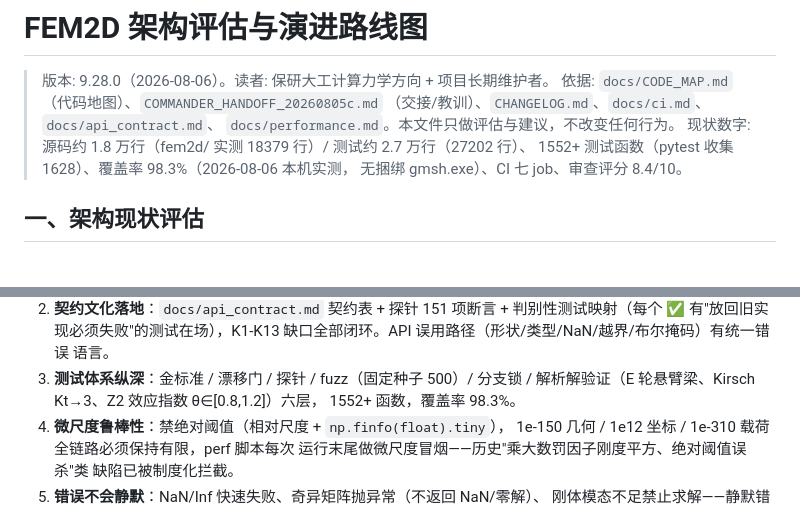
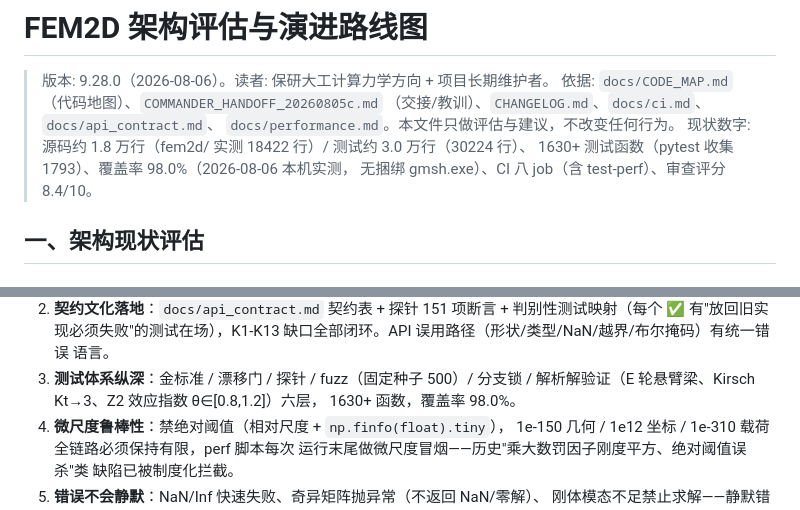
Before and after one commit to gdj-swust/FEM2D_project_Q4_maintainable, a Markdown page: docs/ARCHITECTURE_AND_EVOLUTION.md, 2 parts joined by grey strips. Rendered like a GitHub page.

```diff
--- a/docs/ARCHITECTURE_AND_EVOLUTION.md
+++ b/docs/ARCHITECTURE_AND_EVOLUTION.md
@@ -4,9 +4,9 @@
 > 依据: `docs/CODE_MAP.md`（代码地图）、`COMMANDER_HANDOFF_20260805c.md`
 > （交接/教训）、`CHANGELOG.md`、`docs/ci.md`、`docs/api_contract.md`、
 > `docs/performance.md`。本文件只做评估与建议，不改变任何行为。
-> 现状数字: 源码约 1.8 万行（fem2d/ 实测 18379 行）/ 测试约 2.7 万行（27202 行）、
-> 1552+ 测试函数（pytest 收集 1628）、覆盖率 98.3%（2026-08-06 本机实测，
-> 无捆绑 gmsh.exe）、CI 七 job、审查评分 8.4/10。
+> 现状数字: 源码约 1.8 万行（fem2d/ 实测 18422 行）/ 测试约 3.0 万行（30224 行）、
+> 1630+ 测试函数（pytest 收集 1793）、覆盖率 98.0%（2026-08-06 本机实测，
+> 无捆绑 gmsh.exe）、CI 八 job（含 test-perf）、审查评分 8.4/10。
 
 ## 一、架构现状评估
 
@@ -49,7 +49,7 @@
    语言。
 3. **测试体系纵深**：金标准 / 漂移门 / 探针 / fuzz（固定种子 500）/ 分支锁 /
    解析解验证（E 轮悬臂梁、Kirsch Kt→3、Z2 效应指数 θ∈[0.8,1.2]）六层，
-   1552+ 函数，覆盖率 98.3%。
+   1630+ 函数，覆盖率 98.0%。
 4. **微尺度鲁棒性**：禁绝对阈值（相对尺度 + `np.finfo(float).tiny`），
    1e-150 几何 / 1e12 坐标 / 1e-310 载荷全链路必须保持有限，perf 脚本每次
    运行末尾做微尺度冒烟——历史"乘大数罚因子刚度平方、绝对阈值误杀"类
```
Also changed, not shown: README.md (+4 -4 lines), docs/CODE_MAP.md (+3 -3 lines).
